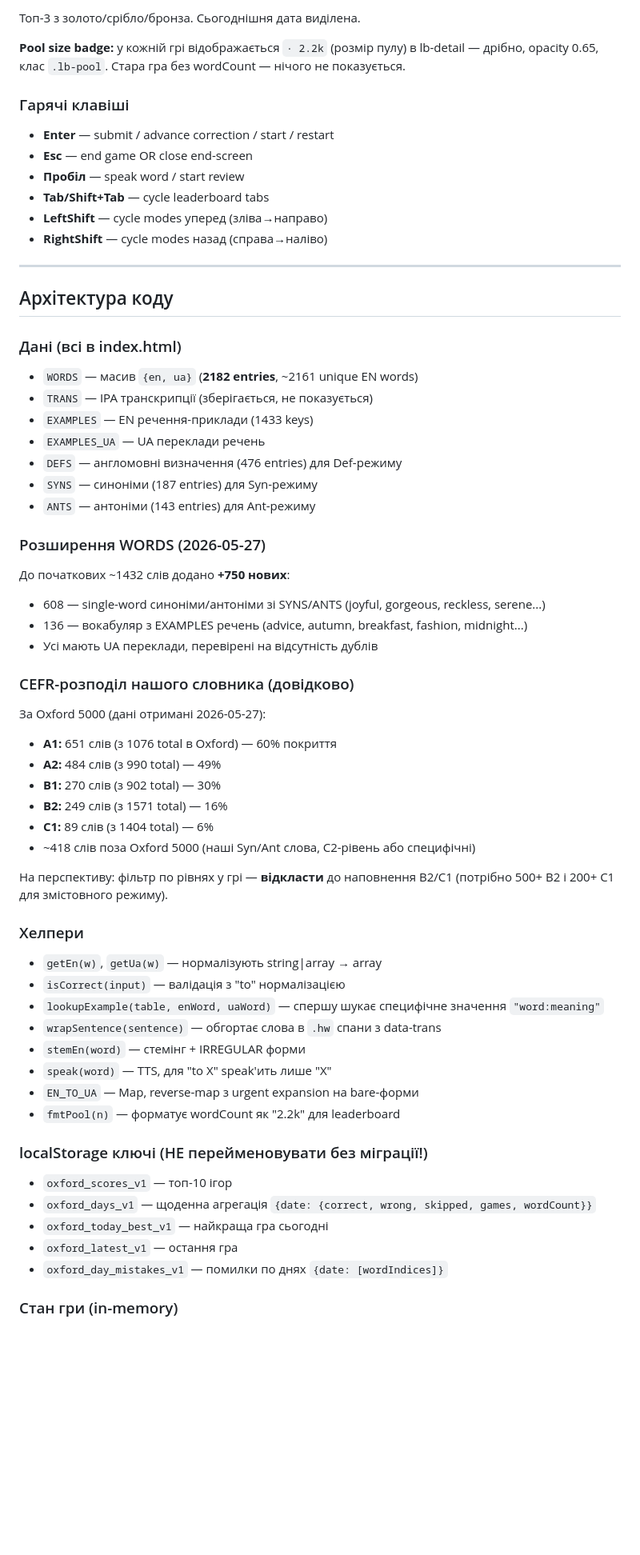
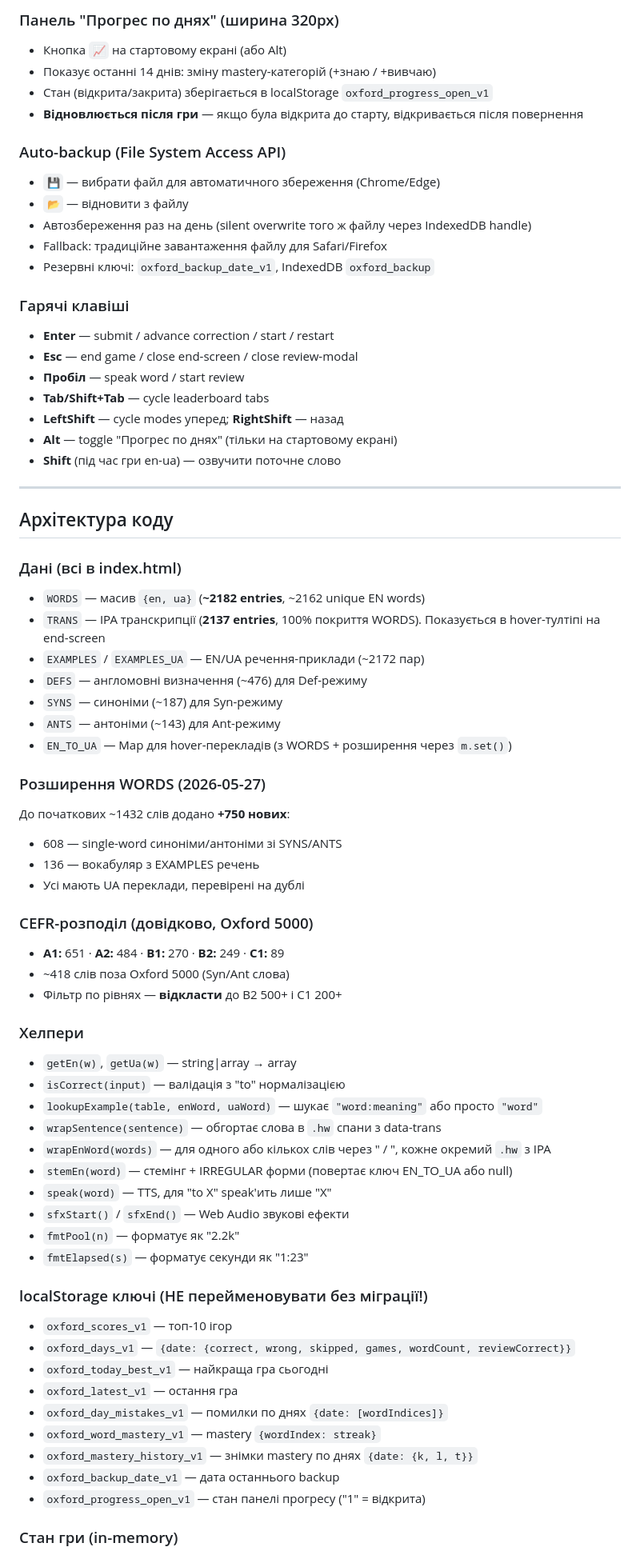
Before and after one commit to v1frim/Oxford_1000, a Markdown page: handoff.md, the part around one of its changes. Shown at 80% size. Drawn GitHub-style; blank space fills up the shorter version.

Commit message:
Update handoff.md — session 3 changes
https://claude.ai/code/session_011QQJ5LrouhCHuvyTa3MxN6

```diff
--- a/handoff.md
+++ b/handoff.md
@@ -76,62 +88,72 @@
 
-Топ-3 з золото/срібло/бронза. Сьогоднішня дата виділена.
+### Панель "Прогрес по днях" (ширина 320px)
+- Кнопка `📈` на стартовому екрані (або Alt)
+- Показує останні 14 днів: зміну mastery-категорій (+знаю / +вивчаю)
+- Стан (відкрита/закрита) зберігається в localStorage `oxford_progress_open_v1`
+- **Відновлюється після гри** — якщо була відкрита до старту, відкривається після повернення
 
-**Pool size badge:** у кожній грі відображається `· 2.2k` (розмір пулу) в lb-detail — дрібно, opacity 0.65, клас `.lb-pool`. Стара гра без wordCount — нічого не показується.
+### Auto-backup (File System Access API)
+- `💾` — вибрати файл для автоматичного збереження (Chrome/Edge)
+- `📂` — відновити з файлу
+- Автозбереження раз на день (silent overwrite того ж файлу через IndexedDB handle)
+- Fallback: традиційне завантаження файлу для Safari/Firefox
+- Резервні ключі: `oxford_backup_date_v1`, IndexedDB `oxford_backup`
 
 ### Гарячі клавіші
 - **Enter** — submit / advance correction / start / restart
-- **Esc** — end game OR close end-screen
+- **Esc** — end game / close end-screen / close review-modal
 - **Пробіл** — speak word / start review
 - **Tab/Shift+Tab** — cycle leaderboard tabs
-- **LeftShift** — cycle modes уперед (зліва→направо)
-- **RightShift** — cycle modes назад (справа→наліво)
+- **LeftShift** — cycle modes уперед; **RightShift** — назад
+- **Alt** — toggle "Прогрес по днях" (тільки на стартовому екрані)
+- **Shift** (під час гри en-ua) — озвучити поточне слово
 
 ---
 
 ## Архітектура коду
 
 ### Дані (всі в index.html)
-- `WORDS` — масив `{en, ua}` (**2182 entries**, ~2161 unique EN words)
-- `TRANS` — IPA транскрипції (зберігається, не показується)
-- `EXAMPLES` — EN речення-приклади (1433 keys)
-- `EXAMPLES_UA` — UA переклади речень
-- `DEFS` — англомовні визначення (476 entries) для Def-режиму
-- `SYNS` — синоніми (187 entries) для Syn-режиму
-- `ANTS` — антоніми (143 entries) для Ant-режиму
+- `WORDS` — масив `{en, ua}` (**~2182 entries**, ~2162 unique EN words)
+- `TRANS` — IPA транскрипції (**2137 entries**, 100% покриття WORDS). Показується в hover-тултіпі на end-screen
+- `EXAMPLES` / `EXAMPLES_UA` — EN/UA речення-приклади (~2172 пар)
+- `DEFS` — англомовні визначення (~476) для Def-режиму
+- `SYNS` — синоніми (~187) для Syn-режиму
+- `ANTS` — антоніми (~143) для Ant-режиму
+- `EN_TO_UA` — Map для hover-перекладів (з WORDS + розширення через `m.set()`)
 
 ### Розширення WORDS (2026-05-27)
 До початкових ~1432 слів додано **+750 нових**:
-- 608 — single-word синоніми/антоніми зі SYNS/ANTS (joyful, gorgeous, reckless, serene...)
-- 136 — вокабуляр з EXAMPLES речень (advice, autumn, breakfast, fashion, midnight...)
-- Усі мають UA переклади, перевірені на відсутність дублів
+- 608 — single-word синоніми/антоніми зі SYNS/ANTS
+- 136 — вокабуляр з EXAMPLES речень
+- Усі мають UA переклади, перевірені на дублі
 
-### CEFR-розподіл нашого словника (довідково)
-За Oxford 5000 (дані отримані 2026-05-27):
-- **A1:** 651 слів (з 1076 total в Oxford) — 60% покриття
-- **A2:** 484 слів (з 990 total) — 49%
-- **B1:** 270 слів (з 902 total) — 30%
-- **B2:** 249 слів (з 1571 total) — 16%
-- **C1:** 89 слів (з 1404 total) — 6%
-- ~418 слів поза Oxford 5000 (наші Syn/Ant слова, C2-рівень або специфічні)
-
-На перспективу: фільтр по рівнях у грі — **відкласти** до наповнення B2/C1 (потрібно 500+ B2 і 200+ C1 для змістовного режиму).
+### CEFR-розподіл (довідково, Oxford 5000)
+- **A1:** 651 · **A2:** 484 · **B1:** 270 · **B2:** 249 · **C1:** 89
+- ~418 слів поза Oxford 5000 (Syn/Ant слова)
+- Фільтр по рівнях — **відкласти** до B2 500+ і C1 200+
 
 ### Хелпери
-- `getEn(w)`, `getUa(w)` — нормалізують string|array → array
+- `getEn(w)`, `getUa(w)` — string|array → array
 - `isCorrect(input)` — валідація з "to" нормалізацією
-- `lookupExample(table, enWord, uaWord)` — спершу шукає специфічне значення `"word:meaning"`
+- `lookupExample(table, enWord, uaWord)` — шукає `"word:meaning"` або просто `"word"`
 - `wrapSentence(sentence)` — обгортає слова в `.hw` спани з data-trans
-- `stemEn(word)` — стемінг + IRREGULAR форми
+- `wrapEnWord(words)` — для одного або кількох слів через " / ", кожне окремий `.hw` з IPA
+- `stemEn(word)` — стемінг + IRREGULAR форми (повертає ключ EN_TO_UA або null)
 - `speak(word)` — TTS, для "to X" speak'ить лише "X"
-- `EN_TO_UA` — Map, reverse-map з urgent expansion на bare-форми
-- `fmtPool(n)` — форматує wordCount як "2.2k" для leaderboard
+- `sfxStart()` / `sfxEnd()` — Web Audio звукові ефекти
+- `fmtPool(n)` — форматує як "2.2k"
+- `fmtElapsed(s)` — форматує секунди як "1:23"
 
 ### localStorage ключі (НЕ перейменовувати без міграції!)
 - `oxford_scores_v1` — топ-10 ігор
-- `oxford_days_v1` — щоденна агрегація `{date: {correct, wrong, skipped, games, wordCount}}`
+- `oxford_days_v1` — `{date: {correct, wrong, skipped, games, wordCount, reviewCorrect}}`
 - `oxford_today_best_v1` — найкраща гра сьогодні
 - `oxford_latest_v1` — остання гра
 - `oxford_day_mistakes_v1` — помилки по днях `{date: [wordIndices]}`
+- `oxford_word_mastery_v1` — mastery `{wordIndex: streak}`
+- `oxford_mastery_history_v1` — знімки mastery по днях `{date: {k, l, t}}`
+- `oxford_backup_date_v1` — дата останнього backup
+- `oxford_progress_open_v1` — стан панелі прогресу ("1" = відкрита)
 
 ### Стан гри (in-memory)
 - `mode` — поточний з 6 режимів
```
Also changed, not shown: other parts of handoff.md (+84 -58 lines).
